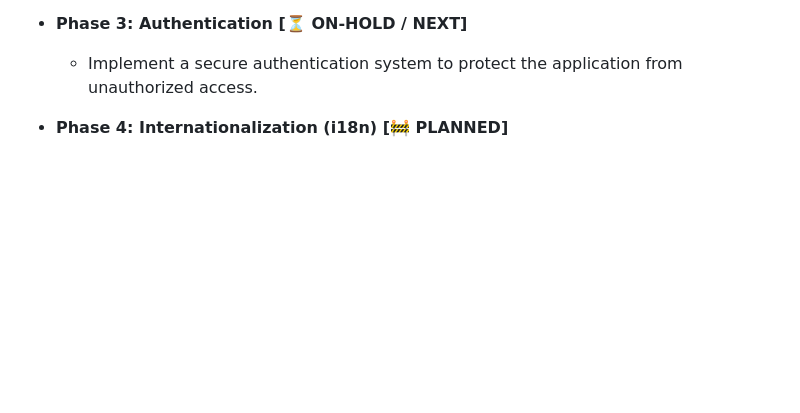
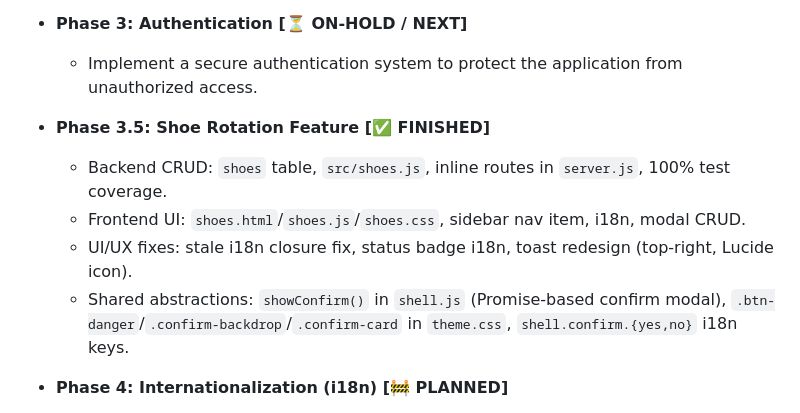
Before and after one commit to fracon/training-assistant, a Markdown page: AGENTS.md, the part around the change. Drawn GitHub-style; blank space fills up the shorter version.

Commit message:
docs: add Phase 3.5 shoes feature summary to AGENTS.md

```diff
--- a/AGENTS.md
+++ b/AGENTS.md
@@ -50,6 +50,12 @@ Whenever starting the development of a new feature, you MUST follow this strict
 
 - **Phase 3: Authentication [⏳ ON-HOLD / NEXT]**
   - Implement a secure authentication system to protect the application from unauthorized access.
+
+- **Phase 3.5: Shoe Rotation Feature [✅ FINISHED]**
+  - Backend CRUD: `shoes` table, `src/shoes.js`, inline routes in `server.js`, 100% test coverage.
+  - Frontend UI: `shoes.html`/`shoes.js`/`shoes.css`, sidebar nav item, i18n, modal CRUD.
+  - UI/UX fixes: stale i18n closure fix, status badge i18n, toast redesign (top-right, Lucide icon).
+  - Shared abstractions: `showConfirm()` in `shell.js` (Promise-based confirm modal), `.btn-danger`/`.confirm-backdrop`/`.confirm-card` in `theme.css`, `shell.confirm.{yes,no}` i18n keys.
 
 - **Phase 4: Internationalization (i18n) [🚧 PLANNED]**
   - Deliver a seamless cross-device language experience with a highly polished, minimalist UI.
```
